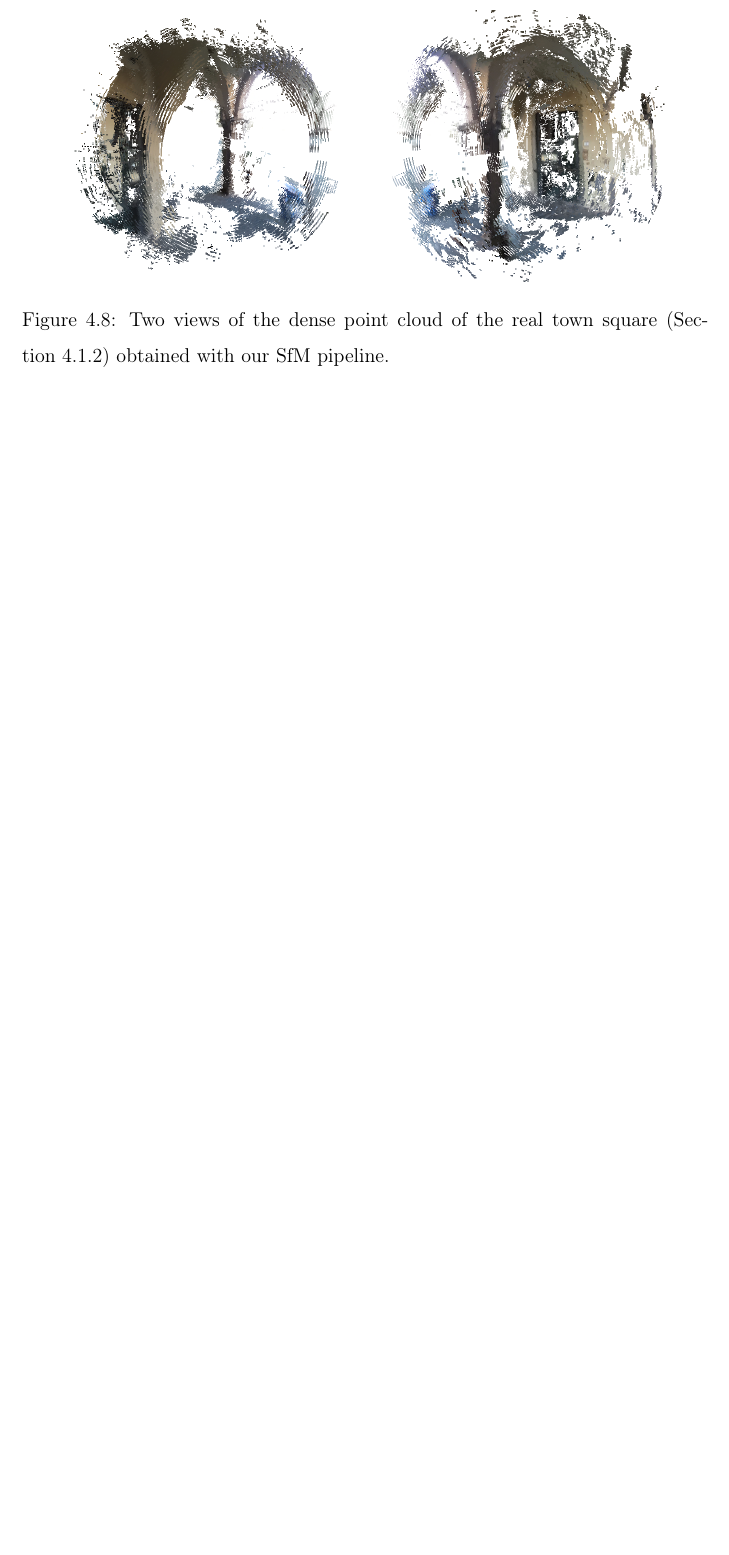
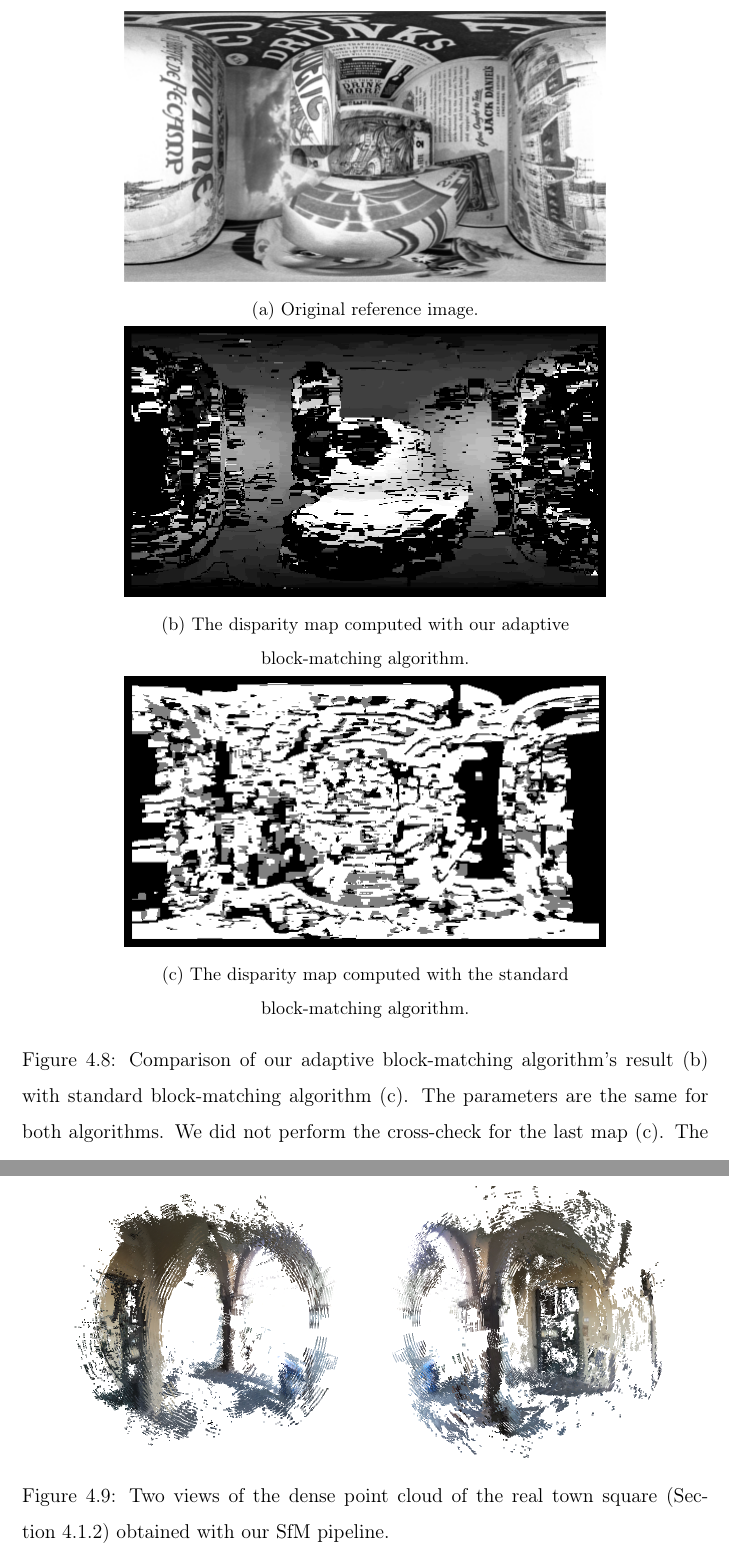
Before and after one commit to bbeco/master_thesis, a LaTeX thesis (master.tex, which reads tex/results.tex): part of page 58 of 65 before the commit and two parts of pages 59 and 60 of 67 after it, the two joined at a grey line, cut at the place of the change, the shorter picture padded with empty space. Compiled offline with pdfLaTeX.

Commit message:
Disparity map comparison added to results

```diff
--- a/tex/results.tex
+++ b/tex/results.tex
@@ -227,7 +232,36 @@ zero or that are occluded in the other image; in both cases, these points are
 not triangulated.}
 \label{fig:llDisparity}
 \end{figure}
-
+%
+\begin{figure}[h]
+\centering
+	\begin{subfigure}{0.7\linewidth}
+		\centering
+		\includegraphics[width=\linewidth]{img/original.png}
+		\caption{Original reference image.}
+	\end{subfigure}
+	%
+	\begin{subfigure}{0.7\linewidth}
+		\centering
+		\includegraphics[width=\linewidth]{img/our_disparity.png}
+		\caption{The disparity map computed with our adaptive block-matching
+		algorithm.}
+	\end{subfigure}
+	%
+	\begin{subfigure}{0.7\linewidth}
+		\centering
+		\includegraphics[width=\linewidth]{img/legacy_disparity.png}
+		\caption{The disparity map computed with the standard block-matching
+		algorithm.}
+	\end{subfigure}
+\caption{Comparison of our adaptive block-matching algorithm's result (b) with
+standard block-matching algorithm (c). The parameters are the same for
+both algorithms. We did not perform the cross-check for the last map (c).
+The cross-check completely invalidated the maps when adaptive block-matching is
+not used.}
+\label{fig:disparity_comparison}
+\end{figure}
+%
 \subsection{Environments Reconstruction}
 Figure~\ref{fig:real_reconstruction} shows the resulting reconstruction of the
 real town square's loggia described in Section~\ref{subsec:real_environment}.
```
Also changed, not shown: img/legacy_disparity.png (added), img/original.png (added), img/our_disparity.png (added), tex/results.tex (11 more changed lines).
